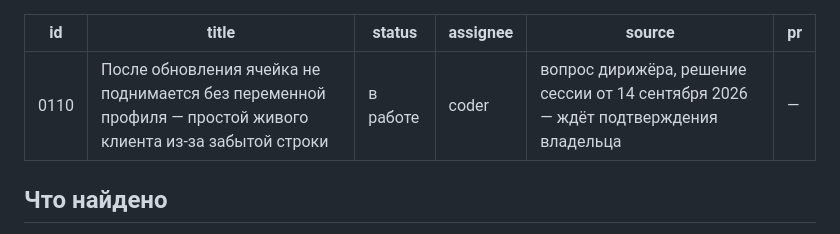
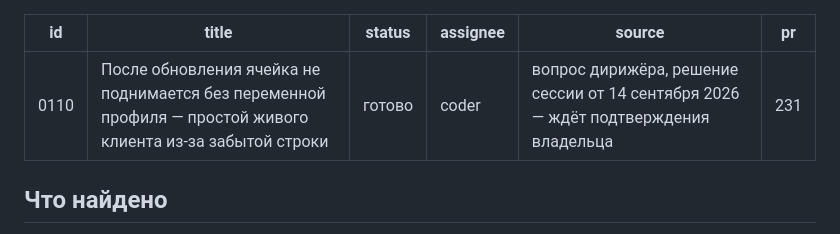
Before and after one commit to Vladislav15937/parts-platform, a Markdown page: tasks/0110-yacheyka-ne-podnimaetsya-bez-peremennoy.md, the part around the change. GitHub-like rendering.

Commit message:
0110 — готово, PR #231
Co-Authored-By: Claude Opus 5 (1M context) <noreply@anthropic.com>

```diff
--- a/tasks/0110-yacheyka-ne-podnimaetsya-bez-peremennoy.md
+++ b/tasks/0110-yacheyka-ne-podnimaetsya-bez-peremennoy.md
@@ -1,10 +1,10 @@
 ---
 id: 0110
 title: После обновления ячейка не поднимается без переменной профиля — простой живого клиента из-за забытой строки
-status: в работе
+status: готово
 assignee: coder
 source: вопрос дирижёра, решение сессии от 14 сентября 2026 — ждёт подтверждения владельца
-pr: —
+pr: 231
 ---
 
 ## Что найдено
```
